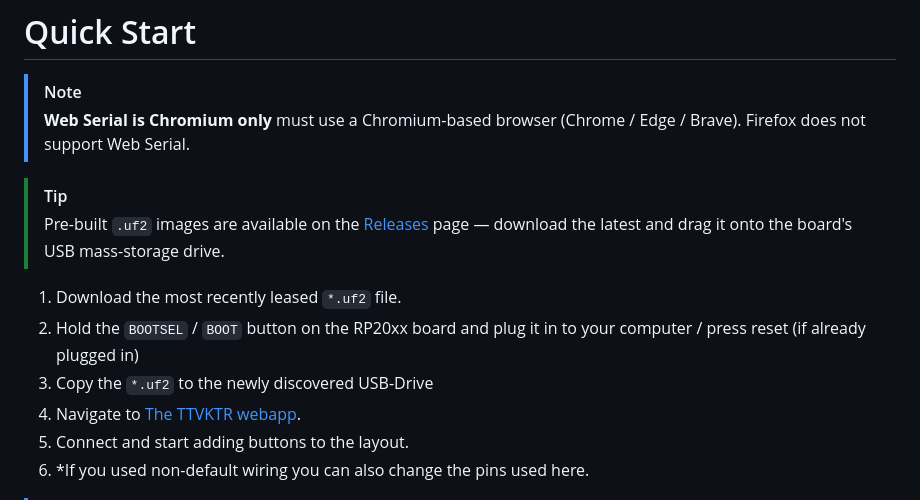
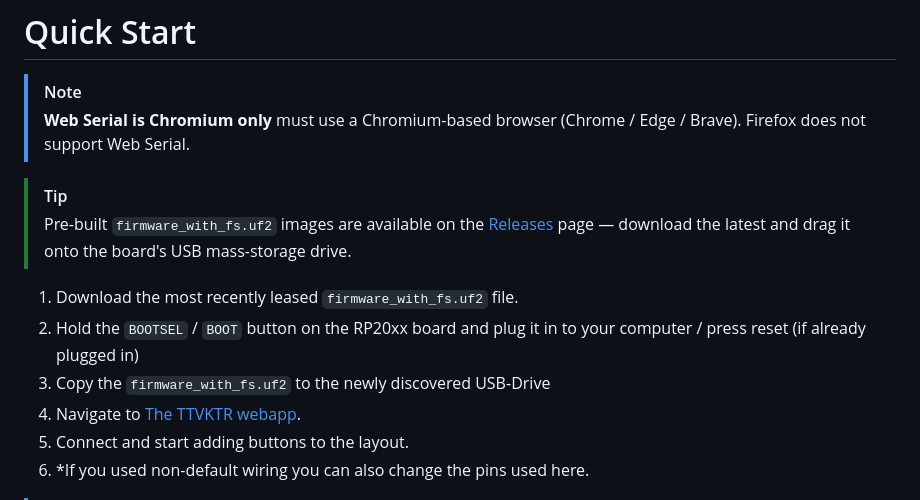
Before and after one commit to Brisk4t/TossedTheTVKeptTheRemote, a Markdown page: Readme.md, the part around the change. Rendered like a GitHub page.

````diff
--- a/Readme.md
+++ b/Readme.md
@@ -60,11 +60,11 @@ The firmware receives IR codes from a standard 38 kHz receiver and translates th
 > **Web Serial is Chromium only** must use a Chromium-based browser (Chrome / Edge / Brave). Firefox does not support Web Serial.
 
 > [!TIP]
-> Pre-built `.uf2` images are available on the [Releases](../../releases) page — download the latest and drag it onto the board's USB mass-storage drive.
+> Pre-built `firmware_with_fs.uf2` images are available on the [Releases](../../releases) page — download the latest and drag it onto the board's USB mass-storage drive.
 
-1. Download the most recently leased ```*.uf2``` file.
+1. Download the most recently leased ```firmware_with_fs.uf2``` file.
 2. Hold the ```BOOTSEL``` / ```BOOT``` button on the RP20xx board and plug it in to your computer / press reset (if already plugged in)
-3. Copy the ```*.uf2``` to the newly discovered USB-Drive
+3. Copy the ```firmware_with_fs.uf2``` to the newly discovered USB-Drive
 4. Navigate to [The TTVKTR webapp](https://brisk4t.github.io/TossedTheTVKeptTheRemote/).
 5. Connect and start adding buttons to the layout.
 6. *If you used non-default wiring you can also change the pins used here.
````
